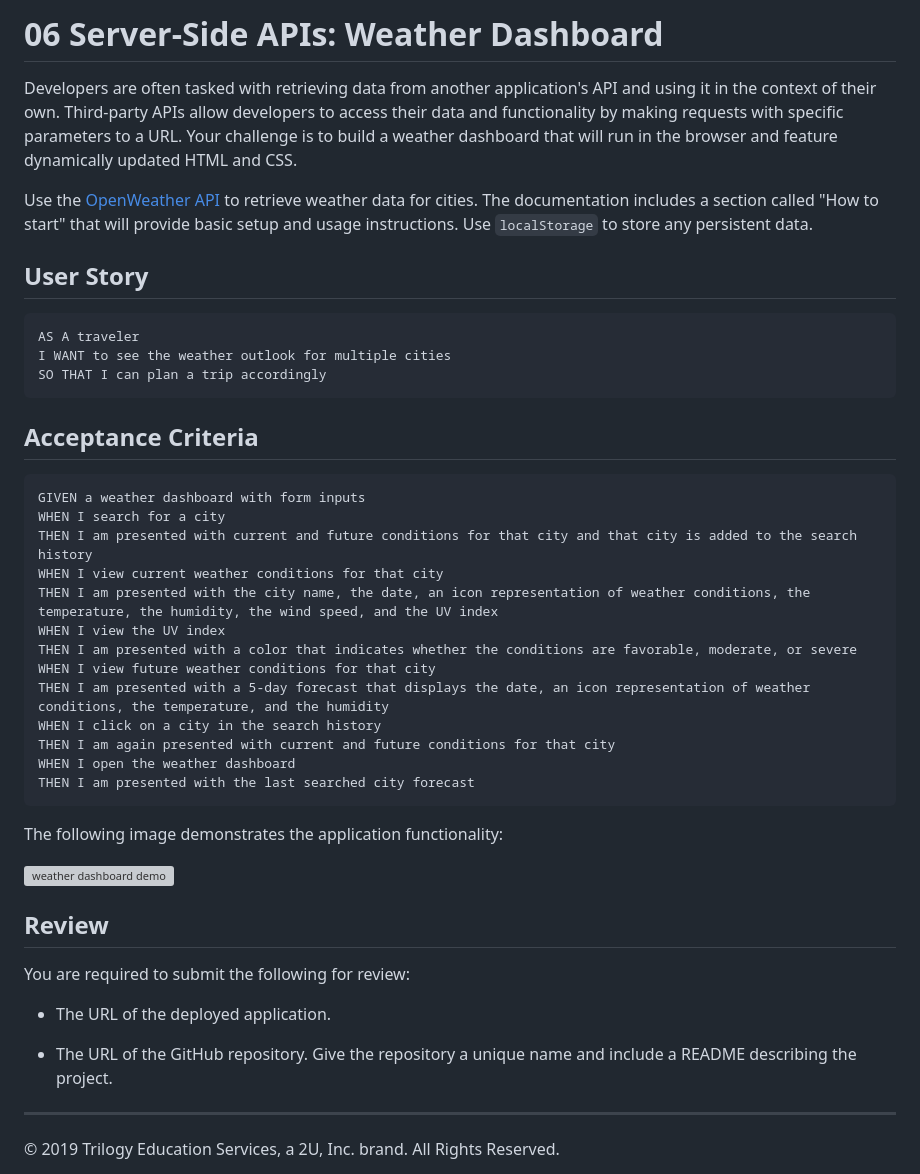
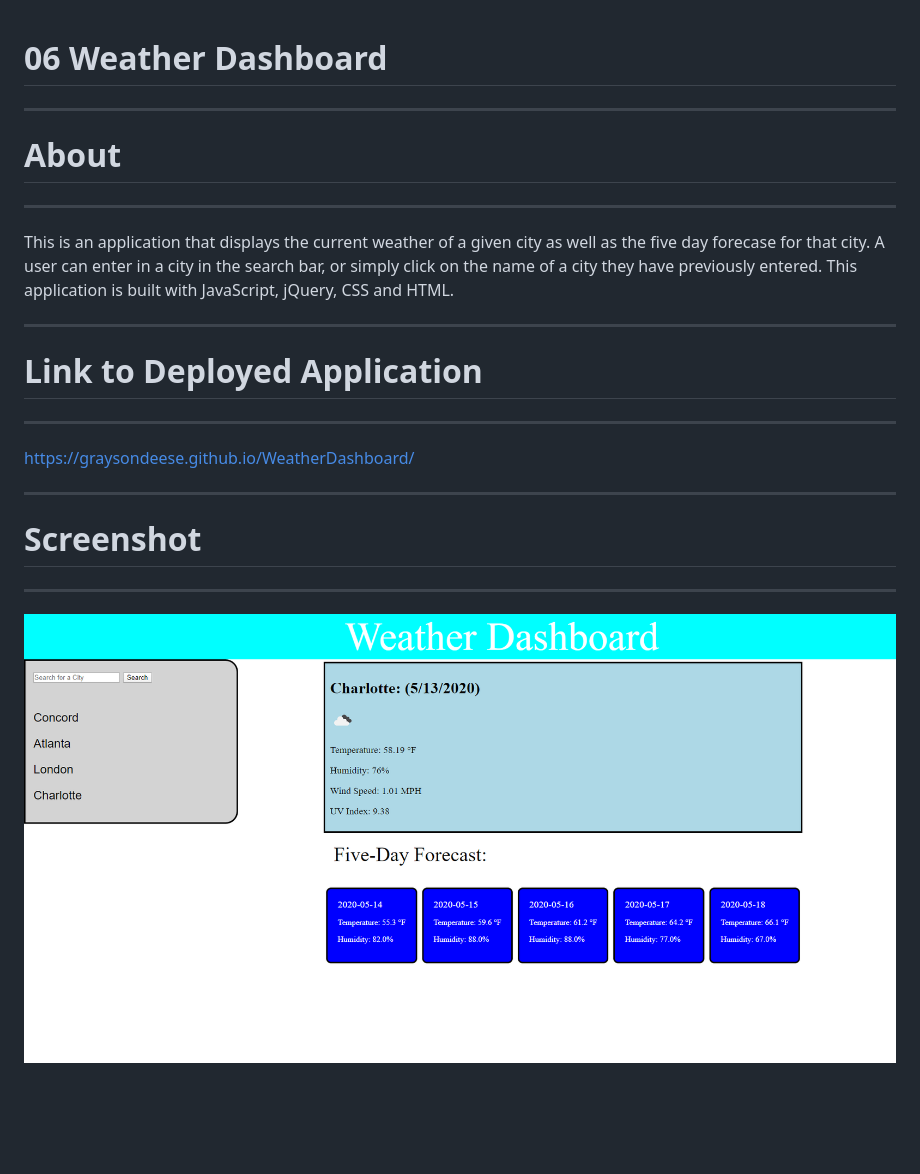
Before and after one commit to graysondeese/WeatherDashboard, a Markdown page: README.md, the part around the change. Rendered like a GitHub page; pictures changed too: Assets/pictures/Screenshot.PNG (added); blank space fills up the shorter version; grey boxes are pictures that could not be loaded.

````diff
--- a/README.md
+++ b/README.md
@@ -1,46 +1,13 @@
-# 06 Server-Side APIs: Weather Dashboard
-
-Developers are often tasked with retrieving data from another application's API and using it in the context of their own. Third-party APIs allow developers to access their data and functionality by making requests with specific parameters to a URL. Your challenge is to build a weather dashboard that will run in the browser and feature dynamically updated HTML and CSS.
-
-Use the [OpenWeather API](https://openweathermap.org/api) to retrieve weather data for cities. The documentation includes a section called "How to start" that will provide basic setup and usage instructions. Use `localStorage` to store any persistent data.
-
-## User Story
-
-```
-AS A traveler
-I WANT to see the weather outlook for multiple cities
-SO THAT I can plan a trip accordingly
-```
-
-## Acceptance Criteria
-
-```
-GIVEN a weather dashboard with form inputs
-WHEN I search for a city
-THEN I am presented with current and future conditions for that city and that city is added to the search history
-WHEN I view current weather conditions for that city
-THEN I am presented with the city name, the date, an icon representation of weather conditions, the temperature, the humidity, the wind speed, and the UV index
-WHEN I view the UV index
-THEN I am presented with a color that indicates whether the conditions are favorable, moderate, or severe
-WHEN I view future weather conditions for that city
-THEN I am presented with a 5-day forecast that displays the date, an icon representation of weather conditions, the temperature, and the humidity
-WHEN I click on a city in the search history
-THEN I am again presented with current and future conditions for that city
-WHEN I open the weather dashboard
-THEN I am presented with the last searched city forecast
-```
-
-The following image demonstrates the application functionality:
-
-![weather dashboard demo](./Assets/06-server-side-apis-homework-demo.PNG)
-
-## Review
-
-You are required to submit the following for review:
-
-* The URL of the deployed application.
-
-* The URL of the GitHub repository. Give the repository a unique name and include a README describing the project.
-
-- - -
-© 2019 Trilogy Education Services, a 2U, Inc. brand. All Rights Reserved.
+# 06 Weather Dashboard
+****
+# About
+****
+This is an application that displays the current weather of a given city as well as the five day forecase for that city. A user can enter in a city in the search bar, or simply click on the name of a city they have previously entered. This application is built with JavaScript, jQuery, CSS and HTML.
+****
+# Link to Deployed Application
+****
+https://graysondeese.github.io/WeatherDashboard/
+****
+# Screenshot
+****
+<img src="Assets/pictures/Screenshot.PNG">
````
Also changed, not shown: 2 other files.
